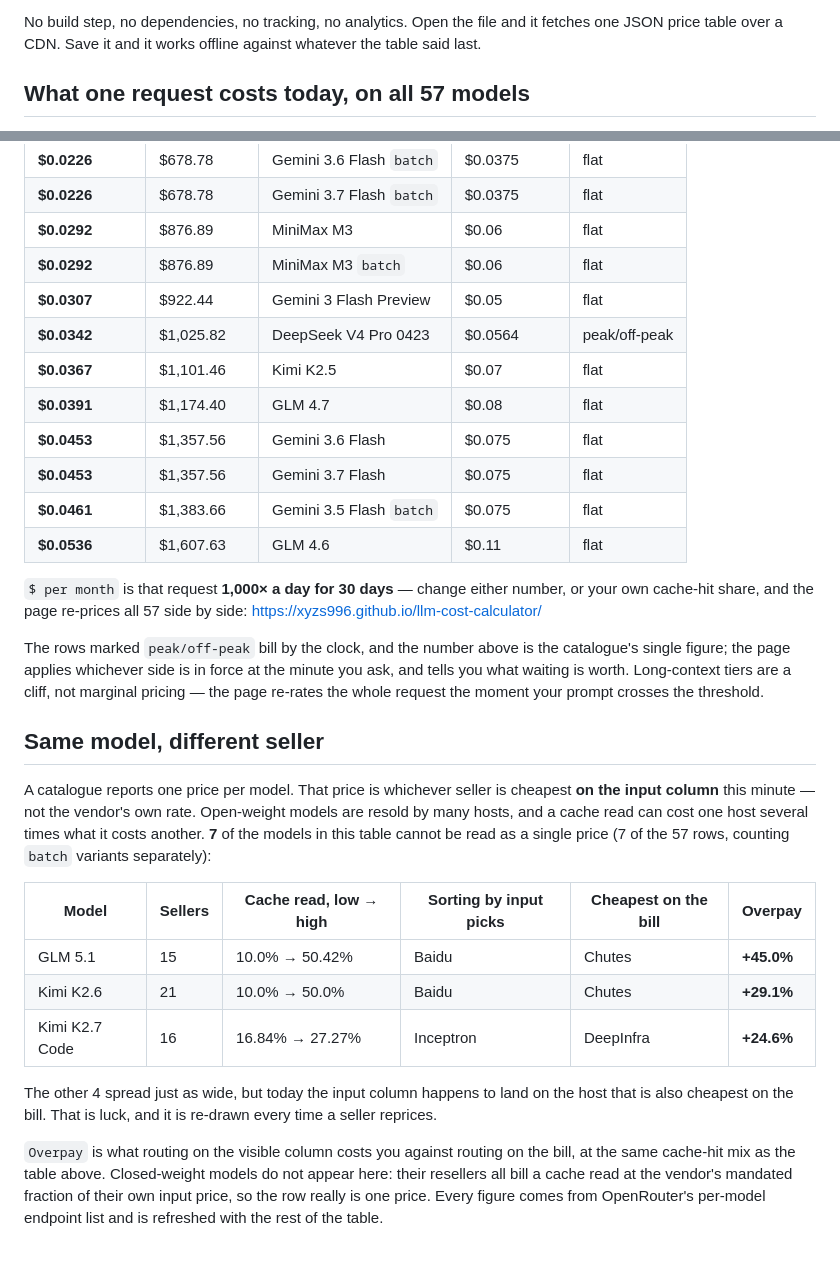
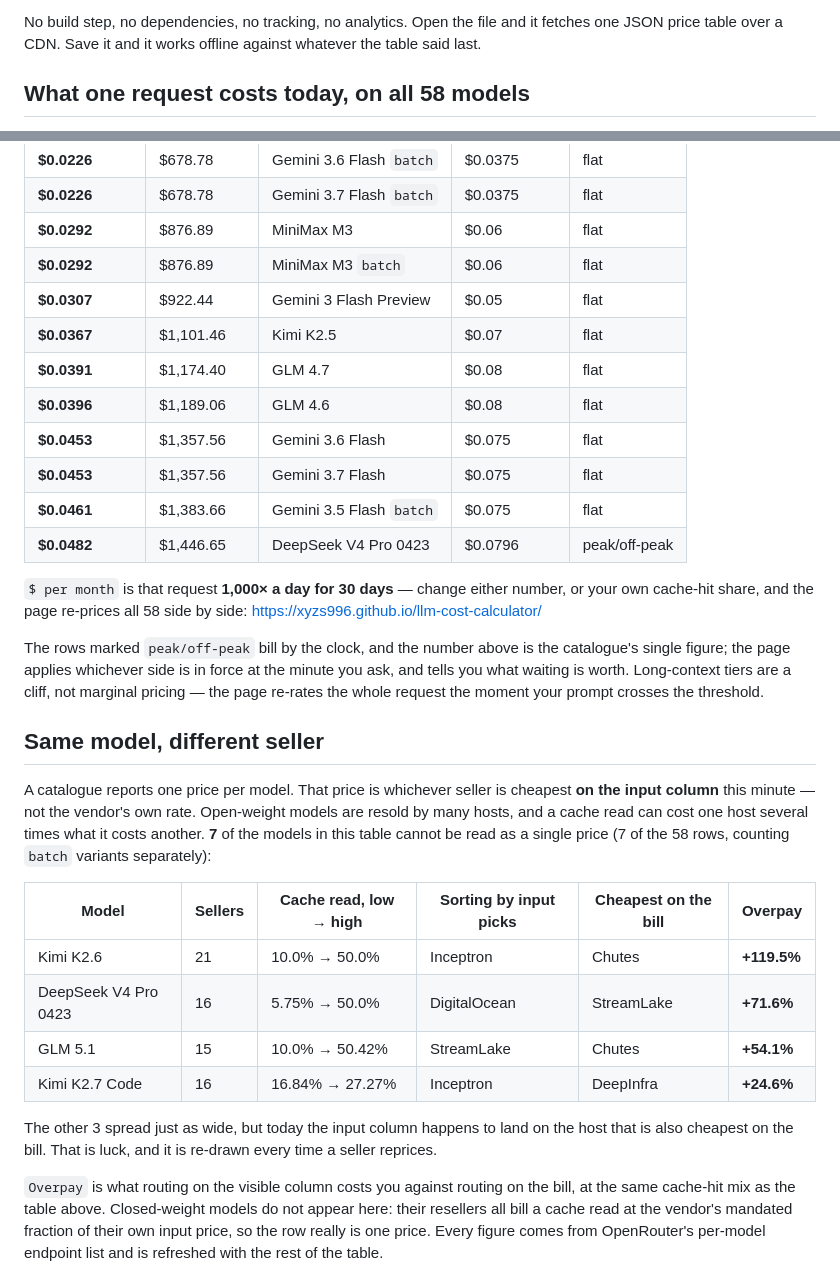
Before and after one commit to xyzs996/llm-cost-calculator, a Markdown page: README.md, 2 parts joined by grey strips. GitHub-like rendering.

Commit message:
Refresh the price table in the README

```diff
--- a/README.md
+++ b/README.md
@@ -11,5 +11,5 @@ whatever the table said last.
 
 <!-- price-table: 每天从价目表生成,别手改这一段 -->
 
-## What one request costs today, on all 57 models
+## What one request costs today, on all 58 models
 
@@ -22,29 +22,30 @@ One coding-agent request — **382,560 cached input + 16,280 fresh input + 1,160
 | **$0.0292** | $876.89 | MiniMax M3 | $0.06 | flat |
 | **$0.0292** | $876.89 | MiniMax M3 `batch` | $0.06 | flat |
 | **$0.0307** | $922.44 | Gemini 3 Flash Preview | $0.05 | flat |
-| **$0.0342** | $1,025.82 | DeepSeek V4 Pro 0423 | $0.0564 | peak/off-peak |
 | **$0.0367** | $1,101.46 | Kimi K2.5 | $0.07 | flat |
 | **$0.0391** | $1,174.40 | GLM 4.7 | $0.08 | flat |
+| **$0.0396** | $1,189.06 | GLM 4.6 | $0.08 | flat |
 | **$0.0453** | $1,357.56 | Gemini 3.6 Flash | $0.075 | flat |
 | **$0.0453** | $1,357.56 | Gemini 3.7 Flash | $0.075 | flat |
 | **$0.0461** | $1,383.66 | Gemini 3.5 Flash `batch` | $0.075 | flat |
-| **$0.0536** | $1,607.63 | GLM 4.6 | $0.11 | flat |
+| **$0.0482** | $1,446.65 | DeepSeek V4 Pro 0423 | $0.0796 | peak/off-peak |
 
-`$ per month` is that request **1,000× a day for 30 days** — change either number, or your own cache-hit share, and the page re-prices all 57 side by side: <https://xyzs996.github.io/llm-cost-calculator/>
+`$ per month` is that request **1,000× a day for 30 days** — change either number, or your own cache-hit share, and the page re-prices all 58 side by side: <https://xyzs996.github.io/llm-cost-calculator/>
 
 The rows marked `peak/off-peak` bill by the clock, and the number above is the catalogue's single figure; the page applies whichever side is in force at the minute you ask, and tells you what waiting is worth. Long-context tiers are a cliff, not marginal pricing — the page re-rates the whole request the moment your prompt crosses the threshold.
 
 ## Same model, different seller
 
-A catalogue reports one price per model. That price is whichever seller is cheapest **on the input column** this minute — not the vendor's own rate. Open-weight models are resold by many hosts, and a cache read can cost one host several times what it costs another. **7** of the models in this table cannot be read as a single price (7 of the 57 rows, counting `batch` variants separately):
+A catalogue reports one price per model. That price is whichever seller is cheapest **on the input column** this minute — not the vendor's own rate. Open-weight models are resold by many hosts, and a cache read can cost one host several times what it costs another. **7** of the models in this table cannot be read as a single price (7 of the 58 rows, counting `batch` variants separately):
 
 | Model | Sellers | Cache read, low → high | Sorting by input picks | Cheapest on the bill | Overpay |
 | --- | --- | --- | --- | --- | --- |
-| GLM 5.1 | 15 | 10.0% → 50.42% | Baidu | Chutes | **+45.0%** |
-| Kimi K2.6 | 21 | 10.0% → 50.0% | Baidu | Chutes | **+29.1%** |
+| Kimi K2.6 | 21 | 10.0% → 50.0% | Inceptron | Chutes | **+119.5%** |
+| DeepSeek V4 Pro 0423 | 16 | 5.75% → 50.0% | DigitalOcean | StreamLake | **+71.6%** |
+| GLM 5.1 | 15 | 10.0% → 50.42% | StreamLake | Chutes | **+54.1%** |
 | Kimi K2.7 Code | 16 | 16.84% → 27.27% | Inceptron | DeepInfra | **+24.6%** |
 
-The other 4 spread just as wide, but today the input column happens to land on the host that is also cheapest on the bill. That is luck, and it is re-drawn every time a seller reprices.
+The other 3 spread just as wide, but today the input column happens to land on the host that is also cheapest on the bill. That is luck, and it is re-drawn every time a seller reprices.
 
 `Overpay` is what routing on the visible column costs you against routing on the bill, at the same cache-hit mix as the table above. Closed-weight models do not appear here: their resellers all bill a cache read at the vendor's mandated fraction of their own input price, so the row really is one price. Every figure comes from OpenRouter's per-model endpoint list and is refreshed with the rest of the table.
 
```
Also changed, not shown: other parts of README.md (+1 -1 lines).
